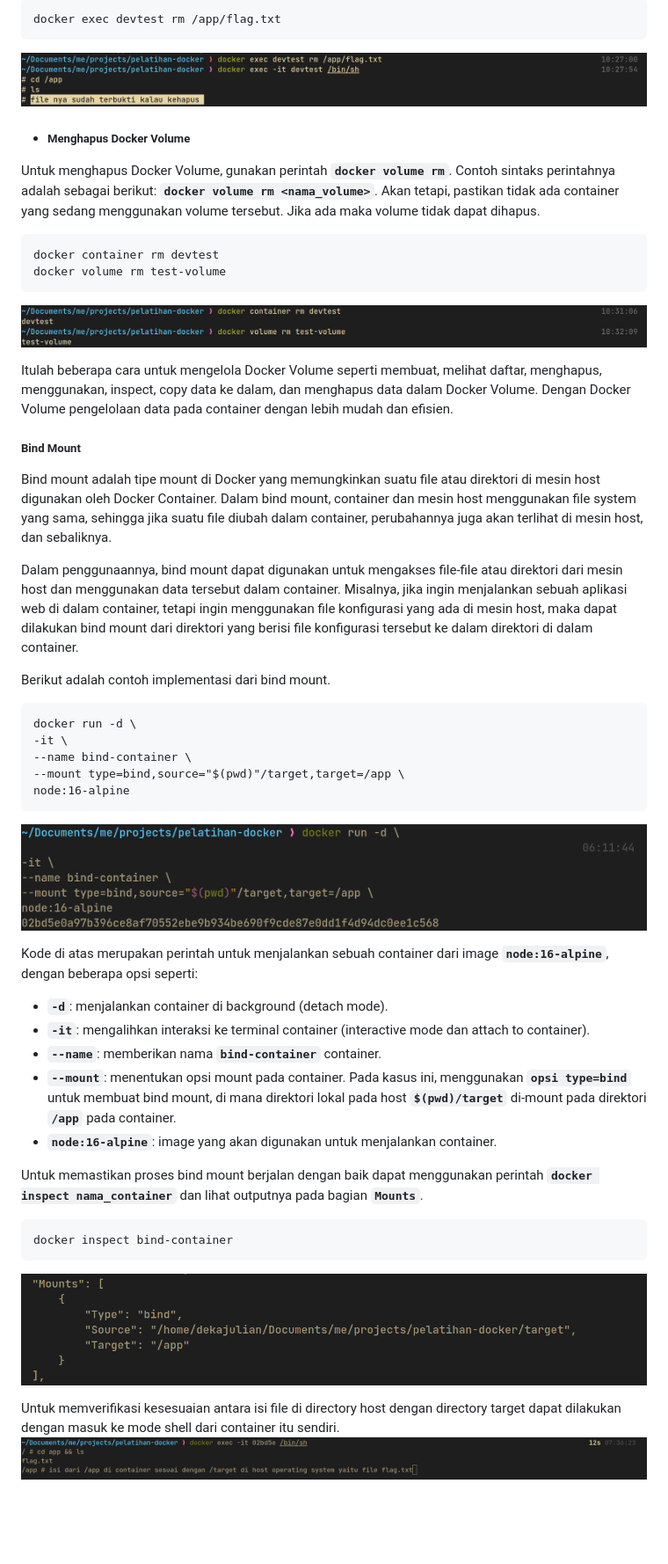
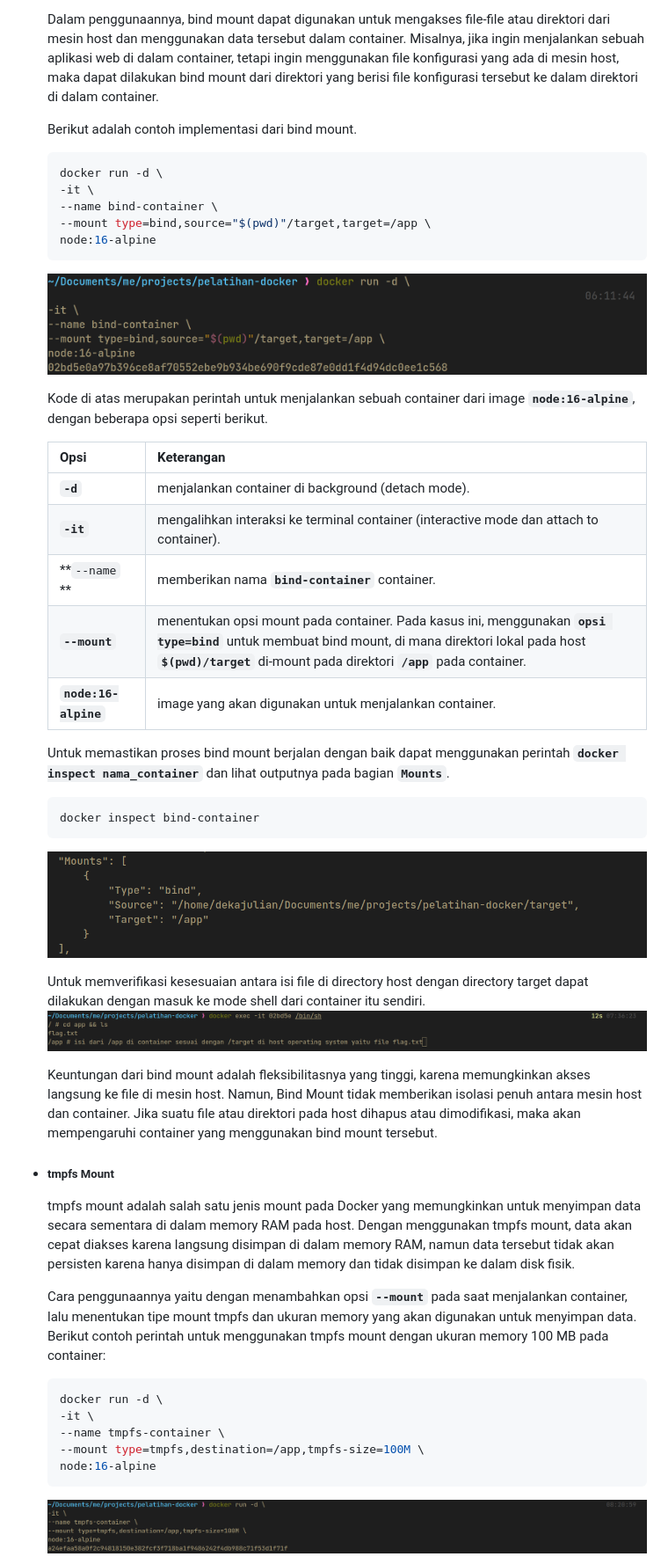
Before and after one commit to arsitektur-jaringan-komputer/Pelatihan-Docker, a Markdown page: 3. Docker Service Lanjutan/README.md, the part around the change printed below. Shown: that part at 88% size. GitHub-like rendering; blank space fills up the shorter version.

````diff
--- a/3. Docker Service Lanjutan/README.md
+++ b/3. Docker Service Lanjutan/README.md
@@ -294,50 +317,50 @@ Untuk menghapus data dalam Docker Volume, cukup hapus file yang berada di dalam
 
-```
-docker exec devtest rm /app/flag.txt
-```
-![Menghapus data dalam docker volume](img/docker-remove-data-volume.png)
+    Dalam penggunaannya, bind mount dapat digunakan untuk mengakses file-file atau direktori dari mesin host dan menggunakan data tersebut dalam container. Misalnya, jika ingin menjalankan sebuah aplikasi web di dalam container, tetapi ingin menggunakan file konfigurasi yang ada di mesin host, maka dapat dilakukan bind mount dari direktori yang berisi file konfigurasi tersebut ke dalam direktori di dalam container.
 
-- ##### Menghapus Docker Volume
-Untuk menghapus Docker Volume, gunakan perintah **`docker volume rm`**. Contoh sintaks perintahnya adalah sebagai berikut: **`docker volume rm <nama_volume>`**. Akan tetapi, pastikan tidak ada container yang sedang menggunakan volume tersebut. Jika ada maka volume tidak dapat dihapus.
+    Berikut adalah contoh implementasi dari bind mount.
 
-```
-docker container rm devtest
-docker volume rm test-volume
-```
-![Menghapus volume](img/docker-remove-volume.png)
+    ```bash
+    docker run -d \
+    -it \
+    --name bind-container \
+    --mount type=bind,source="$(pwd)"/target,target=/app \
+    node:16-alpine
+    ```
+    ![Hasil implementasi bind mount](img/docker-bind-mount-cli.png)
 
-Itulah beberapa cara untuk mengelola Docker Volume seperti membuat, melihat daftar, menghapus, menggunakan, inspect, copy data ke dalam, dan menghapus data dalam Docker Volume. Dengan Docker Volume pengelolaan data pada container dengan lebih mudah dan efisien.
+    Kode di atas merupakan perintah untuk menjalankan sebuah container dari image **`node:16-alpine`**, dengan beberapa opsi seperti berikut.
 
-##### Bind Mount
-Bind mount adalah tipe mount di Docker yang memungkinkan suatu file atau direktori di mesin host digunakan oleh Docker Container. Dalam bind mount, container dan mesin host menggunakan file system yang sama, sehingga jika suatu file diubah dalam container, perubahannya juga akan terlihat di mesin host, dan sebaliknya.
+    | Opsi          | Keterangan                                                  |
+    | ------------- | ------------------------------------------------------------ |
+    | **`-d`**          | menjalankan container di background (detach mode).          |
+    | **`-it`**         | mengalihkan interaksi ke terminal container (interactive mode dan attach to container). |
+    | **`--name` **     | memberikan nama **`bind-container`** container.                  |
+    | **`--mount`**     | menentukan opsi mount pada container. Pada kasus ini, menggunakan **`opsi type=bind`** untuk membuat bind mount, di mana direktori lokal pada host **`$(pwd)/target`** di-mount pada direktori **`/app`** pada container. |
+    | **`node:16-alpine`** | image yang akan digunakan untuk menjalankan container.        |
 
-Dalam penggunaannya, bind mount dapat digunakan untuk mengakses file-file atau direktori dari mesin host dan menggunakan data tersebut dalam container. Misalnya, jika ingin menjalankan sebuah aplikasi web di dalam container, tetapi ingin menggunakan file konfigurasi yang ada di mesin host, maka dapat dilakukan bind mount dari direktori yang berisi file konfigurasi tersebut ke dalam direktori di dalam container.
+    Untuk memastikan proses bind mount berjalan dengan baik dapat menggunakan perintah **`docker inspect nama_container`** dan lihat outputnya pada bagian **`Mounts`**.
+    ```bash
+    docker inspect bind-container
+    ```
+    ![Output dari bind mount di Docker container](img/hasil-bind-mount.png)
 
-Berikut adalah contoh implementasi dari bind mount.
+    Untuk memverifikasi kesesuaian antara isi file di directory host dengan directory target dapat dilakukan dengan masuk ke mode shell dari container itu sendiri.
+    ![Verifikasi hasil bind mount](img/verifikasi-bind-mount.png)
 
-```
-docker run -d \
--it \
---name bind-container \
---mount type=bind,source="$(pwd)"/target,target=/app \
-node:16-alpine
-```
-![Hasil implementasi bind mount](img/docker-bind-mount-cli.png)
+    Keuntungan dari bind mount adalah fleksibilitasnya yang tinggi, karena memungkinkan akses langsung ke file di mesin host. Namun, Bind Mount tidak memberikan isolasi penuh antara mesin host dan container. Jika suatu file atau direktori pada host dihapus atau dimodifikasi, maka akan mempengaruhi container yang menggunakan bind mount tersebut.
 
-Kode di atas merupakan perintah untuk menjalankan sebuah container dari image **`node:16-alpine`**, dengan beberapa opsi seperti:
+- ##### tmpfs Mount
+    tmpfs mount adalah salah satu jenis mount pada Docker yang memungkinkan untuk menyimpan data secara sementara di dalam memory RAM pada host. Dengan menggunakan tmpfs mount, data akan cepat diakses karena langsung disimpan di dalam memory RAM, namun data tersebut tidak akan persisten karena hanya disimpan di dalam memory dan tidak disimpan ke dalam disk fisik.
 
-- **`-d`**: menjalankan container di background (detach mode).
-- **`-it`**: mengalihkan interaksi ke terminal container (interactive mode dan attach to container).
-- **`--name`**: memberikan nama **`bind-container`** container.
-- **`--mount`**: menentukan opsi mount pada container. Pada kasus ini, menggunakan **`opsi type=bind`** untuk membuat bind mount, di mana direktori lokal pada host **`$(pwd)/target`** di-mount pada direktori **`/app`** pada container.
-- **`node:16-alpine`**: image yang akan digunakan untuk menjalankan container.
+    Cara penggunaannya yaitu dengan menambahkan opsi **`--mount`** pada saat menjalankan container, lalu menentukan tipe mount tmpfs dan ukuran memory yang akan digunakan untuk menyimpan data. Berikut contoh perintah untuk menggunakan tmpfs mount dengan ukuran memory 100 MB pada container:
 
-Untuk memastikan proses bind mount berjalan dengan baik dapat menggunakan perintah **`docker inspect nama_container`** dan lihat outputnya pada bagian **`Mounts`**.
-```
-docker inspect bind-container
-```
-![Output dari bind mount di Docker container](img/hasil-bind-mount.png)
+    ```bash
+    docker run -d \
+    -it \
+    --name tmpfs-container \
+    --mount type=tmpfs,destination=/app,tmpfs-size=100M \
+    node:16-alpine
+    ```
 
-Untuk memverifikasi kesesuaian antara isi file di directory host dengan directory target dapat dilakukan dengan masuk ke mode shell dari container itu sendiri.
-![Verifikasi hasil bind mount](img/verifikasi-bind-mount.png)
+    ![Implementasi tmpfs mount](img/docker-tmpfs-mount.png)
 
````
Also changed, not shown: other parts of 3. Docker Service Lanjutan/README.md (+252 -244 lines).
